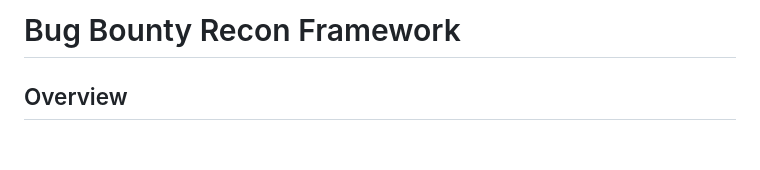
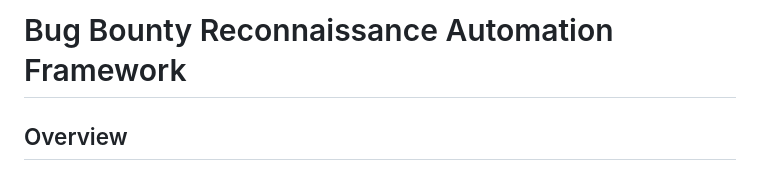
Before and after one commit to akshaychavan10/Bug-Bounty-Recon-Framework, a Markdown page: README.md, the part around the change. Drawn GitHub-style; blank space fills up the shorter version.

```diff
--- a/README.md
+++ b/README.md
@@ -1,4 +1,4 @@
-# Bug Bounty Recon Framework
+# Bug Bounty Reconnaissance Automation Framework
 
 ## Overview
 The **Bug Bounty Recon Framework** is a Python-based reconnaissance tool designed to automate and streamline the information-gathering phase of bug bounty programs. It integrates multiple reconnaissance techniques and tools to identify vulnerabilities, misconfigurations, and sensitive information across target domains. The framework is modular, extensible, and suitable for both beginners and experienced security researchers.
```
